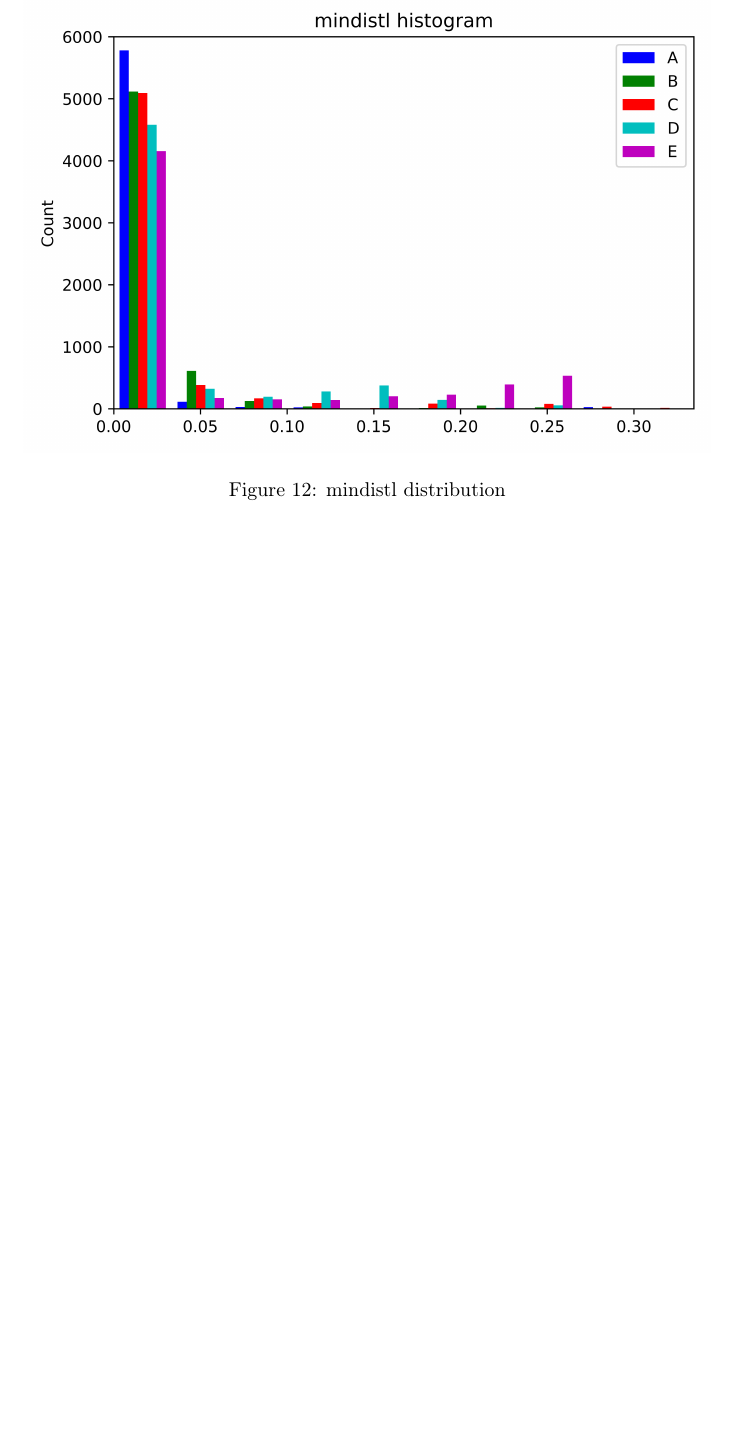
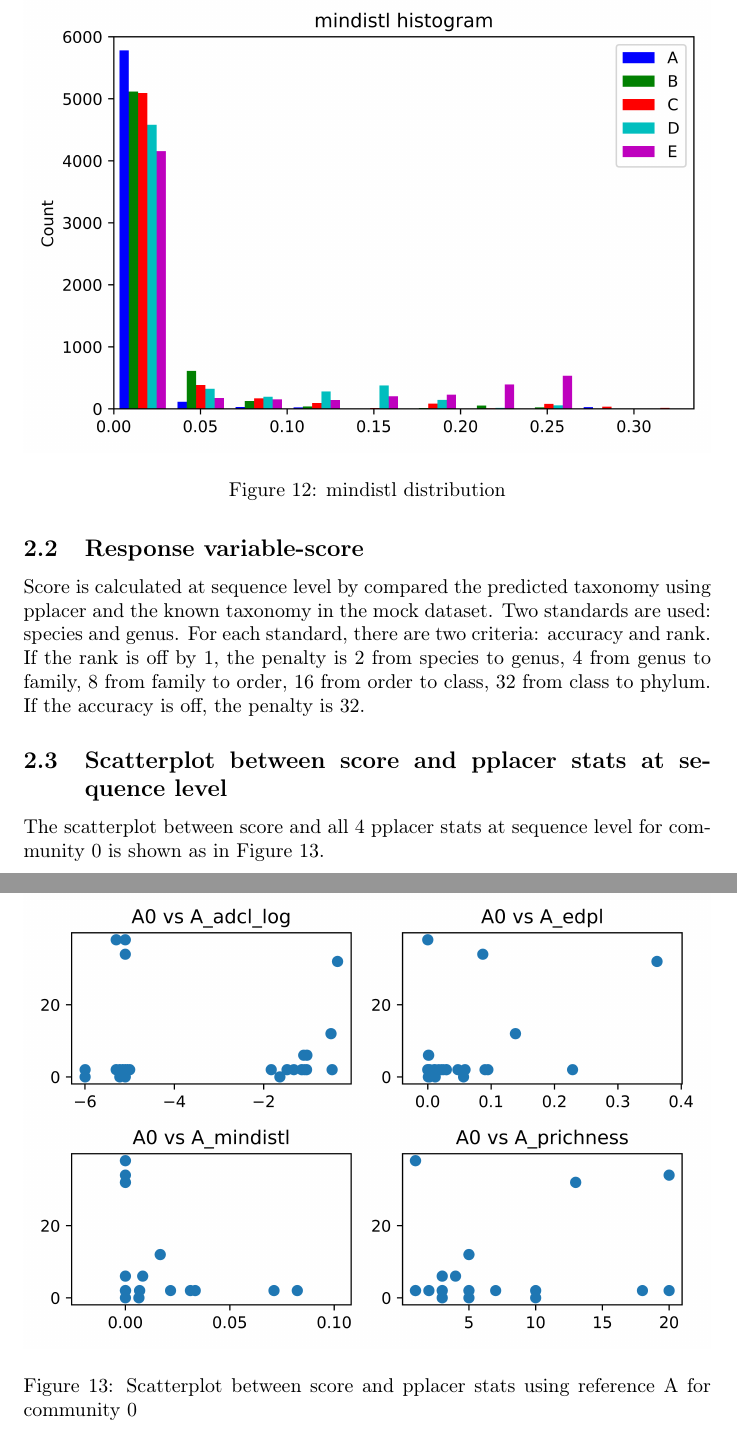
Before and after one commit to hongyingsun1101/microbiome, a LaTeX document (microbiome.tex): part of page 12 of 12 before the commit and two parts of pages 12 and 13 of 13 after it, the two joined at a grey line, cut so that both start at the same text, the shorter picture padded with empty space. Compiled offline with pdfLaTeX.

Commit message:
scatterplot for individual level

```diff
--- a/microbiome.tex
+++ b/microbiome.tex
@@ -189,6 +189,16 @@ mindistl, shown as in Figure \ref{mindistl}
 	\caption{mindistl distribution}
 	\label{mindistl}
 \end{figure}
+\subsection{Response variable-score}
+Score is calculated at sequence level by compared the predicted taxonomy using pplacer and the known taxonomy in the mock dataset. Two standards are used: species and genus. For each standard, there are two criteria: accuracy and rank.  If the rank is off by 1, the penalty is 2 from species to genus, 4 from genus to family, 8 from family to order, 16 from order to class, 32 from class to phylum.  If the accuracy is off, the penalty is 32.
 
+\subsection{Scatterplot between score and pplacer stats at sequence level}
+The scatterplot between score and all 4 pplacer stats at sequence level for community 0 is shown as in Figure \ref{ReferenceA-community0-scatter}.
+\begin{figure}[H]
+	\centering
+	\includegraphics[width=\textwidth, keepaspectratio]{ReferenceA-community0-scatter.png}\\
+	\caption{Scatterplot between score and pplacer stats using reference A for community 0}
+	\label{ReferenceA-community0-scatter}
+\end{figure}
 
 \end{document}
```
